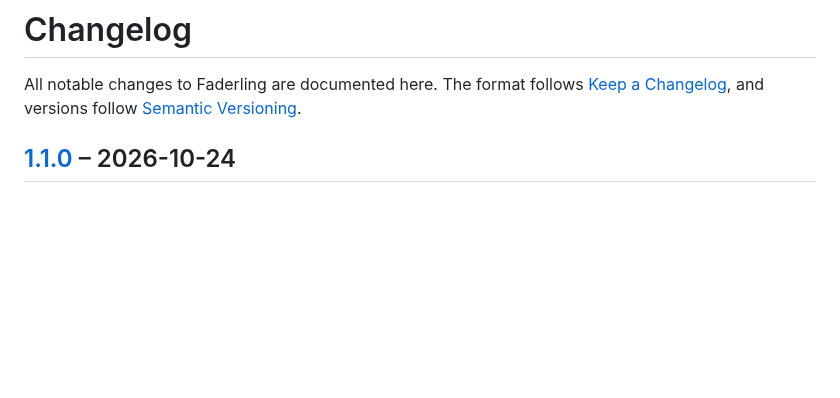
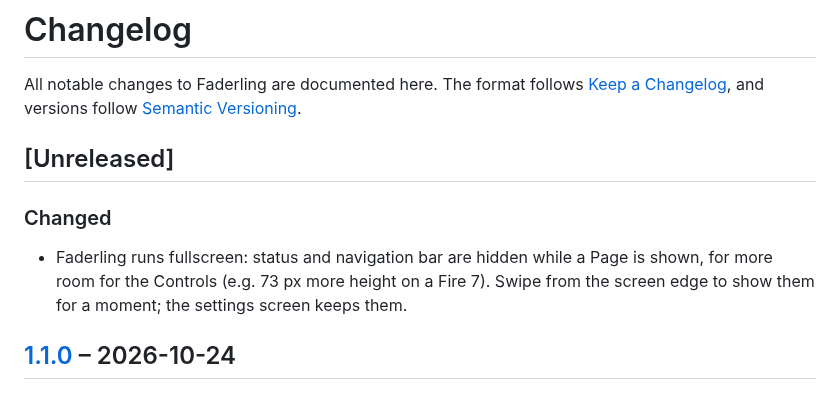
Before and after one commit to duddex/faderling, a Markdown page: CHANGELOG.md, the part around the change. Drawn GitHub-style; blank space fills up the shorter version.

```diff
--- a/CHANGELOG.md
+++ b/CHANGELOG.md
@@ -1,6 +1,12 @@
 # Changelog
 
 All notable changes to Faderling are documented here. The format follows [Keep a Changelog](https://keepachangelog.com/en/1.1.0/), and versions follow [Semantic Versioning](https://semver.org/).
+
+## [Unreleased]
+
+### Changed
+
+- Faderling runs fullscreen: status and navigation bar are hidden while a Page is shown, for more room for the Controls (e.g. 73 px more height on a Fire 7). Swipe from the screen edge to show them for a moment; the settings screen keeps them.
 
 ## [1.1.0] – 2026-10-24
 
```
Also changed, not shown: AGENTS.md (+1 -1 lines), README.md (+2 -0 lines), docs/images/buttons.png, docs/images/faders.png, docs/images/keyboard.png, docs/images/lfos.png, docs/images/pads.png, docs/images/xy.png, 2 other files.
